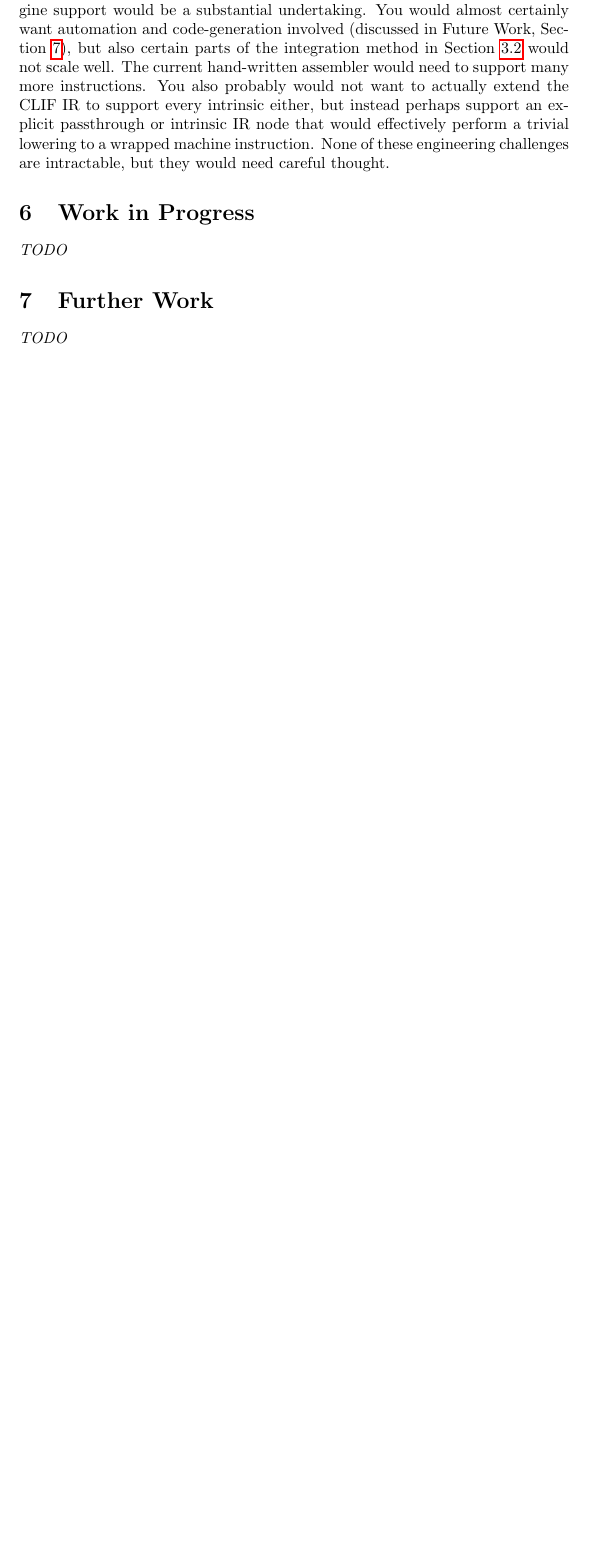
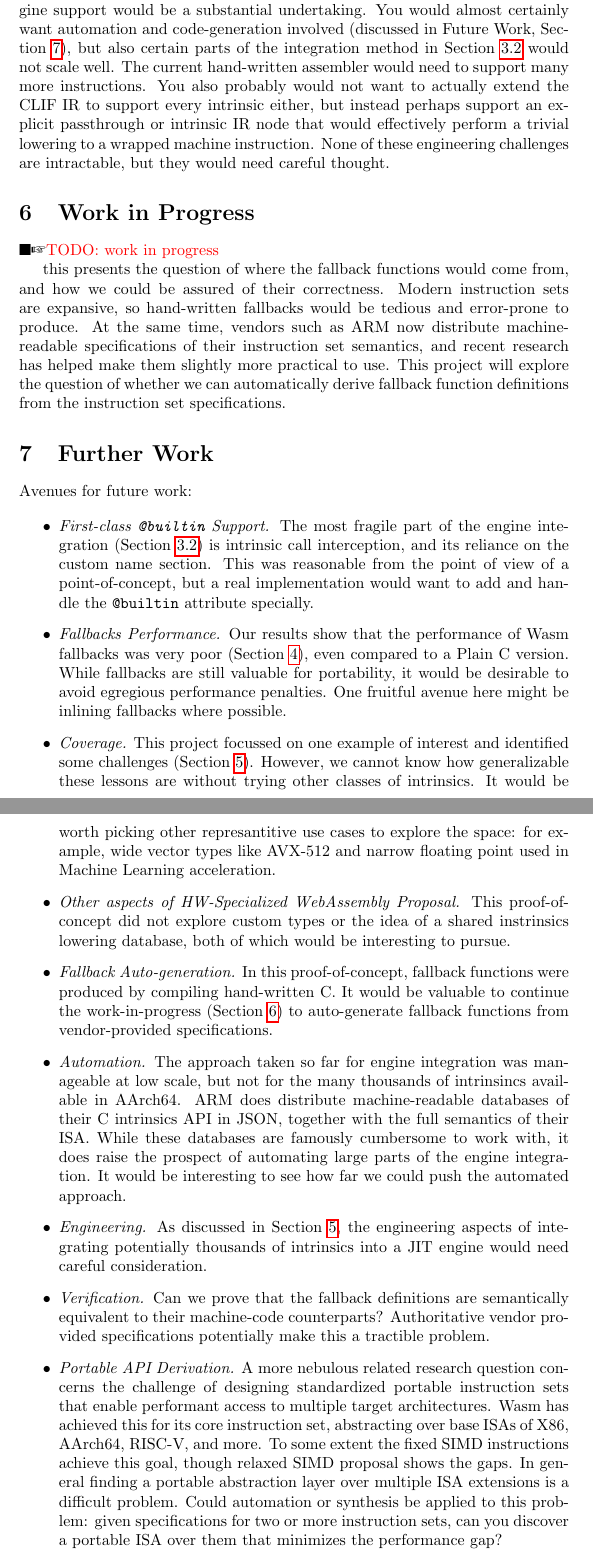
Before and after one commit to mmcloughlin/hwwasm, a LaTeX document (report/report.tex, which reads report/future.tex, report/wip.tex): part of page 12 of 13 before the commit and two parts of pages 12 and 13 of 14 after it, the two joined at a grey line, cut so that both start at the same text, the shorter picture padded with empty space. Compiled offline with pdfLaTeX; a LaTeX package or settings file that is missing is left out.

Commit message:
report: future

```diff
--- /dev/null
+++ b/report/future.tex
@@ -0,0 +1,63 @@
+\section{Further Work}
+\label{sec:future}
+
+Avenues for future work:
+
+\begin{itemize}
+    \item \emph{First-class \code{@builtin} Support.}
+        The most fragile part of the engine integration (\secref{engine}) is
+        intrinsic call interception, and its reliance on the custom name
+        section. This was reasonable from the point of view of a
+        point-of-concept, but a real implementation would want to add and handle
+        the \code{@builtin} attribute specially.
+    \item \emph{Fallbacks Performance.}
+        Our results show that the performance of \wasm fallbacks was very poor
+        (\secref{results}), even compared to a Plain C version.  While fallbacks
+        are still valuable for portability, it would be desirable to avoid
+        egregious performance penalties.  One fruitful avenue here might be
+        inlining fallbacks where possible.
+    \item \emph{Coverage.}
+        This project focussed on one example of interest and identified some
+        challenges (\secref{discussion}). However, we cannot know how
+        generalizable these lessons are without trying other classes of
+        intrinsics. It would be worth picking other represantitive use cases to
+        explore the space: for example, wide vector types like AVX-512 and
+        narrow floating point used in Machine Learning acceleration.
+    \item \emph{Other aspects of \citetitle{hw-spec-wasm} Proposal.}
+        This proof-of-concept did not explore custom types or the idea of a
+        shared instrinsics lowering database, both of which would be interesting
+        to pursue.
+    \item \emph{Fallback Auto-generation.}
+        In this proof-of-concept, fallback functions were produced by compiling
+        hand-written C.  It would be valuable to continue the work-in-progress
+        (\secref{wip}) to auto-generate fallback functions from vendor-provided
+        specifications.
+    \item \emph{Automation.}
+        The approach taken so far for engine integration was manageable at low
+        scale, but not for the many thousands of intrinsincs available in
+        AArch64. ARM does distribute machine-readable databases of their C
+        intrinsics API in JSON, together with the full semantics of their ISA.
+        While these databases are famously cumbersome to work with, it does
+        raise the prospect of automating large parts of the engine integration.
+        It would be interesting to see how far we could push the automated
+        approach.
+    \item \emph{Engineering.}
+        As discussed in \secref{discussion}, the engineering aspects of
+        integrating potentially thousands of intrinsics into a JIT engine would
+        need careful consideration.
+    \item \emph{Verification.}
+        Can we prove that the fallback definitions are semantically equivalent
+        to their machine-code counterparts? Authoritative vendor provided
+        specifications potentially make this a tractible problem.
+    \item \emph{Portable API Derivation.}
+        A more nebulous related research question concerns the challenge of
+        designing standardized portable instruction sets that enable performant
+        access to multiple target architectures.  \wasm has achieved this for
+        its core instruction set, abstracting over base ISAs of X86, AArch64,
+        RISC-V, and more.  To some extent the fixed SIMD instructions achieve
+        this goal, though relaxed SIMD proposal shows the gaps. In general
+        finding a portable abstraction layer over multiple ISA extensions is a
+        difficult problem.  Could automation or synthesis be applied to this
+        problem: given specifications for two or more instruction sets, can you
+        discover a portable ISA over them that minimizes the performance gap?
+\end{itemize}
--- a/report/report.tex
+++ b/report/report.tex
@@ -12,6 +12,7 @@
 \usepackage{biblatex}
 \addbibresource{references.bib}
 
+\DeclareFieldFormat*{citetitle}{#1}
 \newcommand{\secref}[1]{Section~\ref{sec:#1}}
 
 \usepackage{minted}
@@ -45,20 +46,8 @@
 \input{intrinsics}
 \input{results}
 \input{discussion}
-
-\section{Work in Progress}
-\emph{TODO}
-
-\section{Further Work}
-\label{sec:future}
-\emph{TODO}
-
-% "official" builtin, rather than name matching
-% fallbacks performance: inlining?
-% Automation: to what extent could we auto-generate intrinsics integration for 1000s of instructions?
-% Engineering: how would you cleanly integrate 100s/1000s of instructions?
-% Verification: can we prove the fallbacks are equivalent to the original specifications
-
+\input{wip}
+\input{future}
 \input{acknowledgements}
 
 \appendix
--- /dev/null
+++ b/report/wip.tex
@@ -0,0 +1,13 @@
+\section{Work in Progress}
+\label{sec:wip}
+
+\todo{work in progress}
+
+this presents the question of where the fallback functions would come from, and
+how we could be assured of their correctness. Modern instruction sets are
+expansive, so hand-written fallbacks would be tedious and error-prone to
+produce. At the same time, vendors such as ARM now distribute machine-readable
+specifications of their instruction set semantics, and recent research has
+helped make them slightly more practical to use. This project will explore the
+question of whether we can automatically derive fallback function definitions
+from the instruction set specifications.
```
Also changed, not shown: report/discussion.tex (+1 -0 lines).
